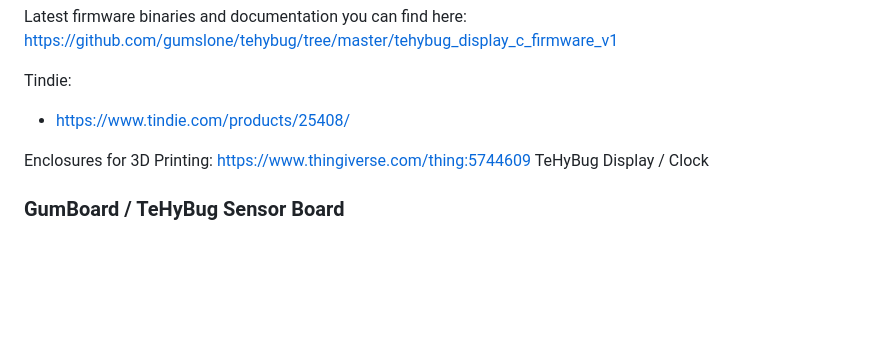
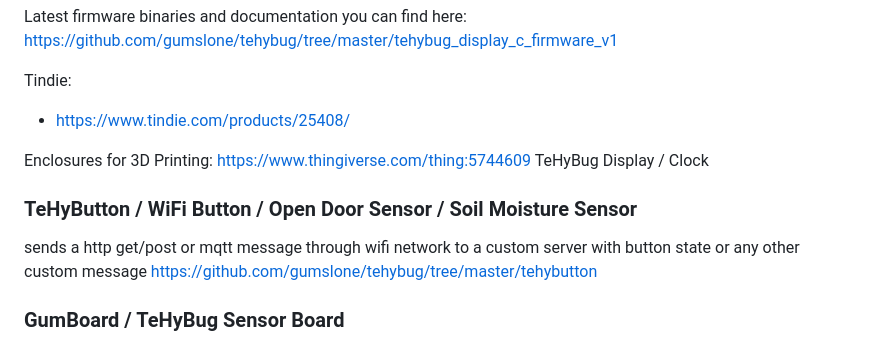
Before and after one commit to gumslone/tehybug, a Markdown page: README.md, the part around the change. GitHub-like rendering; blank space fills up the shorter version.

```diff
--- a/README.md
+++ b/README.md
@@ -61,6 +61,10 @@ Tindie:
 Enclosures for 3D Printing:
 https://www.thingiverse.com/thing:5744609 TeHyBug Display / Clock
 
+### TeHyButton / WiFi Button / Open Door Sensor / Soil Moisture Sensor
+sends a http get/post or mqtt message through wifi network to a custom server with button state or any other custom message
+https://github.com/gumslone/tehybug/tree/master/tehybutton
+
 ### GumBoard / TeHyBug Sensor Board
 Latest firmware binaries and docummentation you can find here: https://github.com/gumslone/tehybug/tree/master/gumboard
 
```
